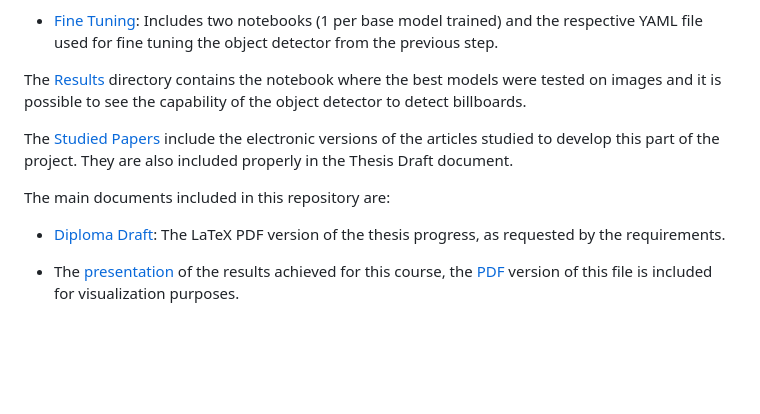
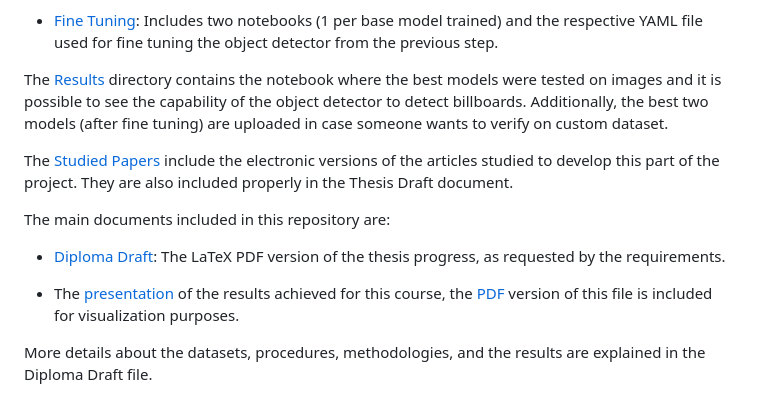
Before and after one commit to carlos-p-t/diploma-thesis, a Markdown page: README.md, the part around the change. GitHub-like rendering; blank space fills up the shorter version.

```diff
--- a/README.md
+++ b/README.md
@@ -47,7 +47,7 @@ The [Framework](https://github.com/carlos-p-t/diploma-thesis/tree/main/Framework
 
 - [Fine Tuning](https://github.com/carlos-p-t/diploma-thesis/tree/main/Framework/Fine%20Tuning): Includes two notebooks (1 per base model trained) and the respective YAML file used for fine tuning the object detector from the previous step.
 
-The [Results](https://github.com/carlos-p-t/diploma-thesis/tree/main/Results) directory contains the notebook where the best models were tested on images and it is possible to see the capability of the object detector to detect billboards.
+The [Results](https://github.com/carlos-p-t/diploma-thesis/tree/main/Results) directory contains the notebook where the best models were tested on images and it is possible to see the capability of the object detector to detect billboards. Additionally, the best two models (after fine tuning) are uploaded in case someone wants to verify on custom dataset.
 
 The [Studied Papers](https://github.com/carlos-p-t/diploma-thesis/tree/main/Studied%20Papers) include the electronic versions of the articles studied to develop this part of the project. They are also included properly in the Thesis Draft document.
 
@@ -56,3 +56,5 @@ The main documents included in this repository are:
 * [Diploma Draft](https://github.com/carlos-p-t/diploma-thesis/blob/main/Diploma_draft.pdf): The LaTeX PDF version of the thesis progress, as requested by the requirements.
 
 * The [presentation](https://github.com/carlos-p-t/diploma-thesis/blob/main/Evaluating%20the%20significance%20of%20outdoor%20advertising%20utilizing%20computer%20vision%20II.pptx) of the results achieved for this course, the [PDF](https://github.com/carlos-p-t/diploma-thesis/blob/main/Evaluating%20the%20significance%20of%20outdoor%20advertising%20utilizing%20computer%20vision%20II.pdf) version of this file is included for visualization purposes.
+
+More details about the datasets, procedures, methodologies, and the results are explained in the Diploma Draft file.
```
